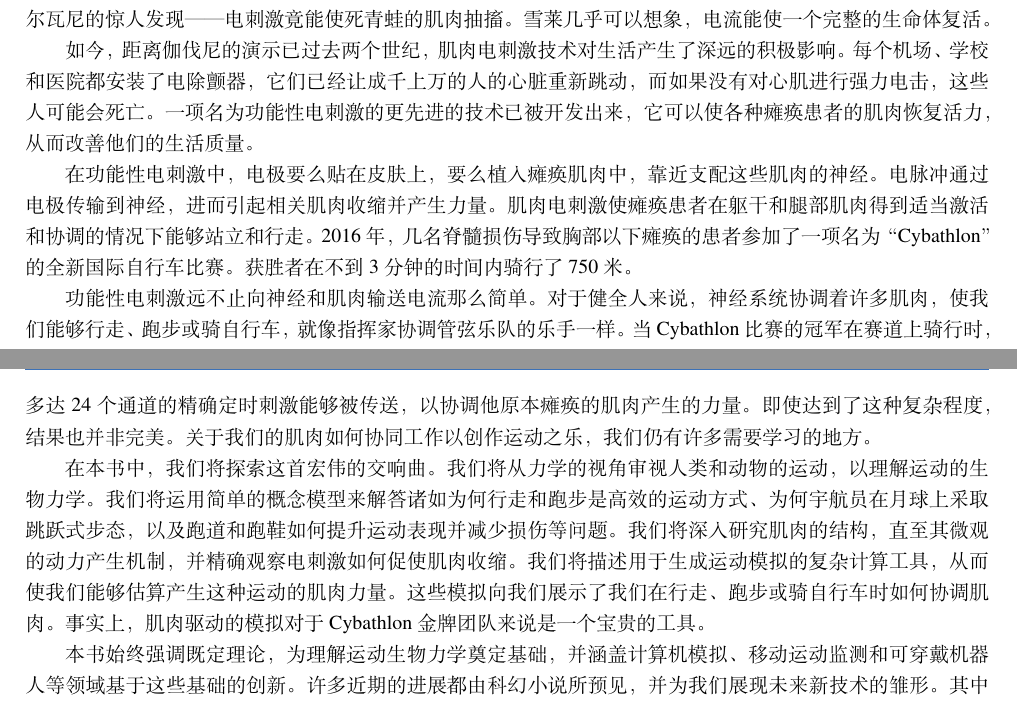
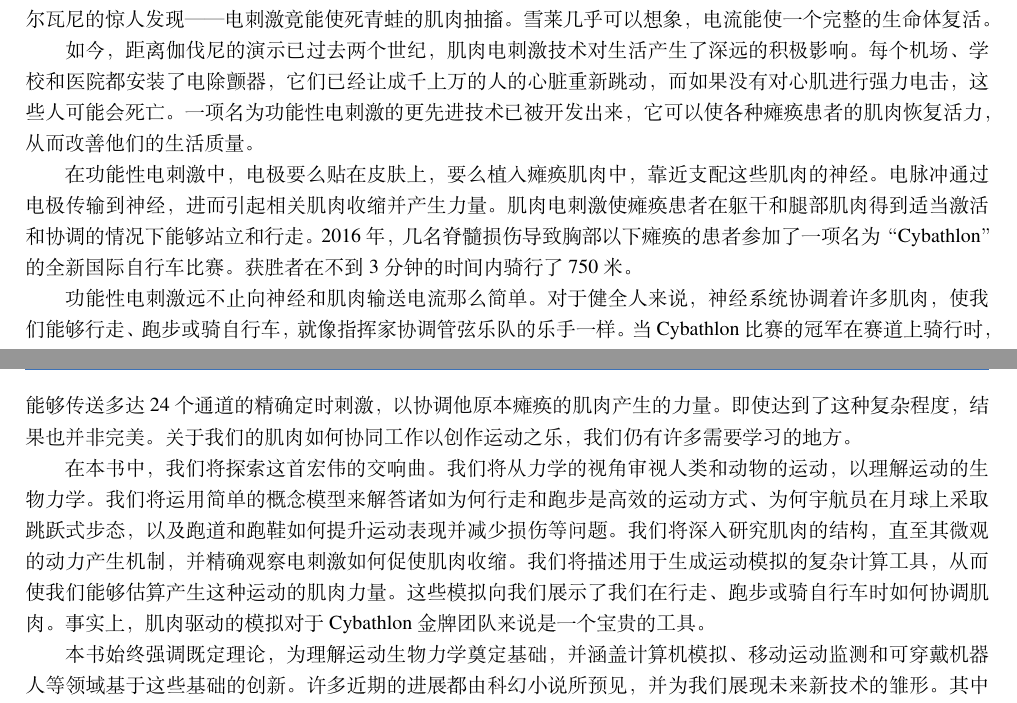
Before and after one commit to donghaiwang/move, a LaTeX book (move.tex, which reads chap1/chap1.tex): two parts of pages 6 and 7 of 81, joined at a grey line, cut so that both start at the same text. Compiled offline with XeLaTeX; a missing font is replaced by an installed copy or a similar font.

Commit message:
更新 chap1.tex (#2)

```diff
--- a/chap1/chap1.tex
+++ b/chap1/chap1.tex
@@ -23,18 +23,19 @@
 
 如今，距离伽伐尼的演示已过去两个世纪，肌肉电刺激技术对生活产生了深远的积极影响。
 每个机场、学校和医院都安装了电除颤器，它们已经让成千上万的人的心脏重新跳动，而如果没有对心肌进行强力电击，这些人可能会死亡。
-一项名为功能性电刺激的更先进的技术已被开发出来，它可以使各种瘫痪患者的肌肉恢复活力，从而改善他们的生活质量。
+一项名为功能性电刺激的更先进技术已被开发出来，它可以使各种瘫痪患者的肌肉恢复活力，从而改善他们的生活质量。
 
 
 在功能性电刺激中，电极要么贴在皮肤上，要么植入瘫痪肌肉中，靠近支配这些肌肉的神经。
 电脉冲通过电极传输到神经，进而引起相关肌肉收缩并产生力量。
 肌肉电刺激使瘫痪患者在躯干和腿部肌肉得到适当激活和协调的情况下能够站立和行走。
-2016年，几名脊髓损伤导致胸部以下瘫痪的患者参加了一项名为“Cybathlon”的全新国际自行车比赛。获胜者在不到3分钟的时间内骑行了750米。
+2016 年，几名脊髓损伤导致胸部以下瘫痪的患者参加了一项名为“Cybathlon”的全新国际自行车比赛。
+获胜者在不到 3 分钟的时间内骑行了 750 米。
 
 
 功能性电刺激远不止向神经和肌肉输送电流那么简单。
 对于健全人来说，神经系统协调着许多肌肉，使我们能够行走、跑步或骑自行车，就像指挥家协调管弦乐队的乐手一样。
-当 Cybathlon 比赛的冠军在赛道上骑行时，多达 24 个通道的精确定时刺激能够被传送，以协调他原本瘫痪的肌肉产生的力量。
+当 Cybathlon 比赛的冠军在赛道上骑行时，能够传送多达 24 个通道的精确定时刺激，以协调他原本瘫痪的肌肉产生的力量。
 即使达到了这种复杂程度，结果也并非完美。
 关于我们的肌肉如何协同工作以创作运动之乐，我们仍有许多需要学习的地方。
 
@@ -45,7 +46,7 @@
 我们将深入研究肌肉的结构，直至其微观的动力产生机制，并精确观察电刺激如何促使肌肉收缩。
 我们将描述用于生成运动模拟的复杂计算工具，从而使我们能够估算产生这种运动的肌肉力量。
 这些模拟向我们展示了我们在行走、跑步或骑自行车时如何协调肌肉。
-事实上，肌肉驱动的模拟对于Cybathlon金牌团队来说是一个宝贵的工具。
+事实上，肌肉驱动的模拟对于 Cybathlon 金牌团队来说是一个宝贵的工具。
 
 
 本书始终强调既定理论，为理解运动生物力学奠定基础，并涵盖计算机模拟、移动运动监测和可穿戴机器人等领域基于这些基础的创新。
```
